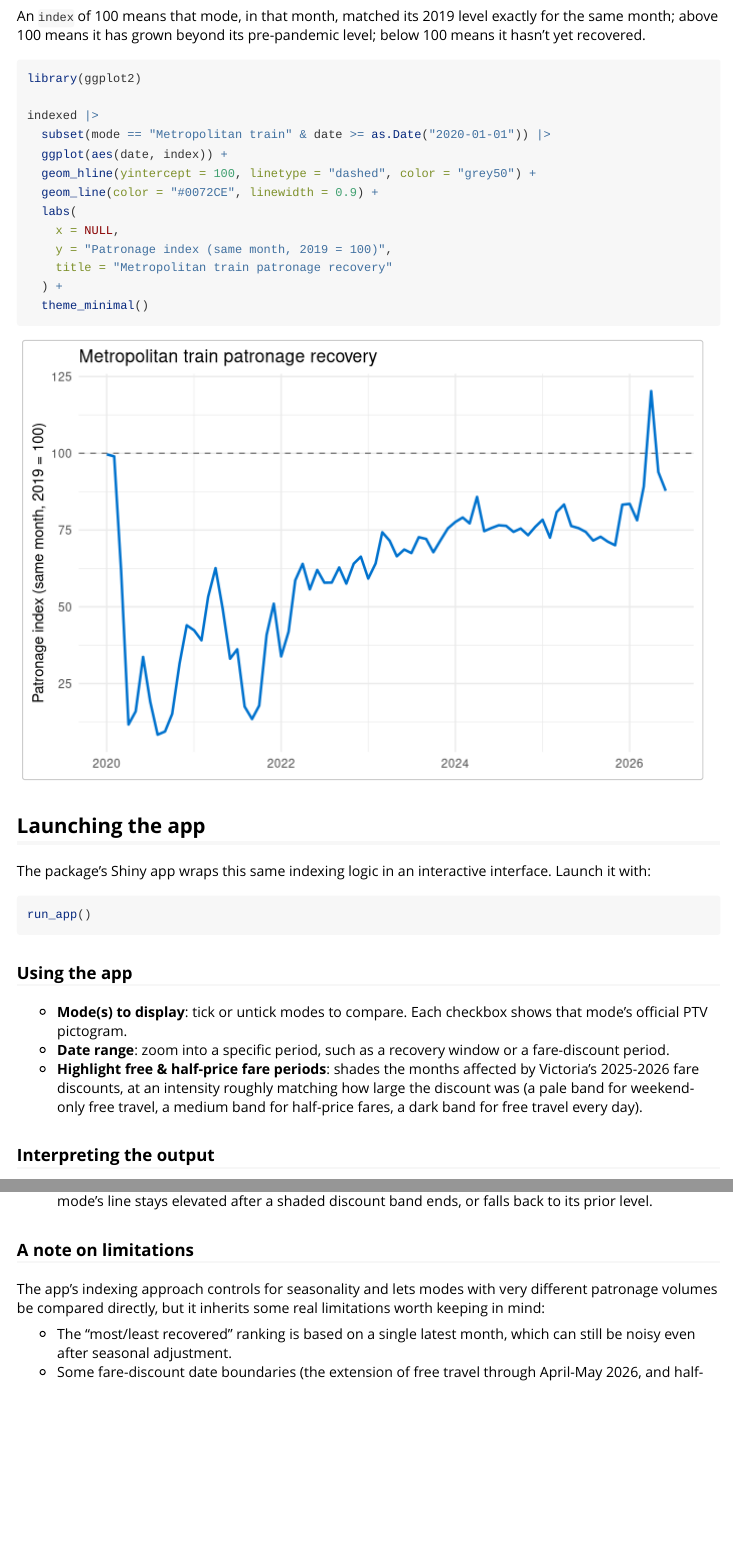
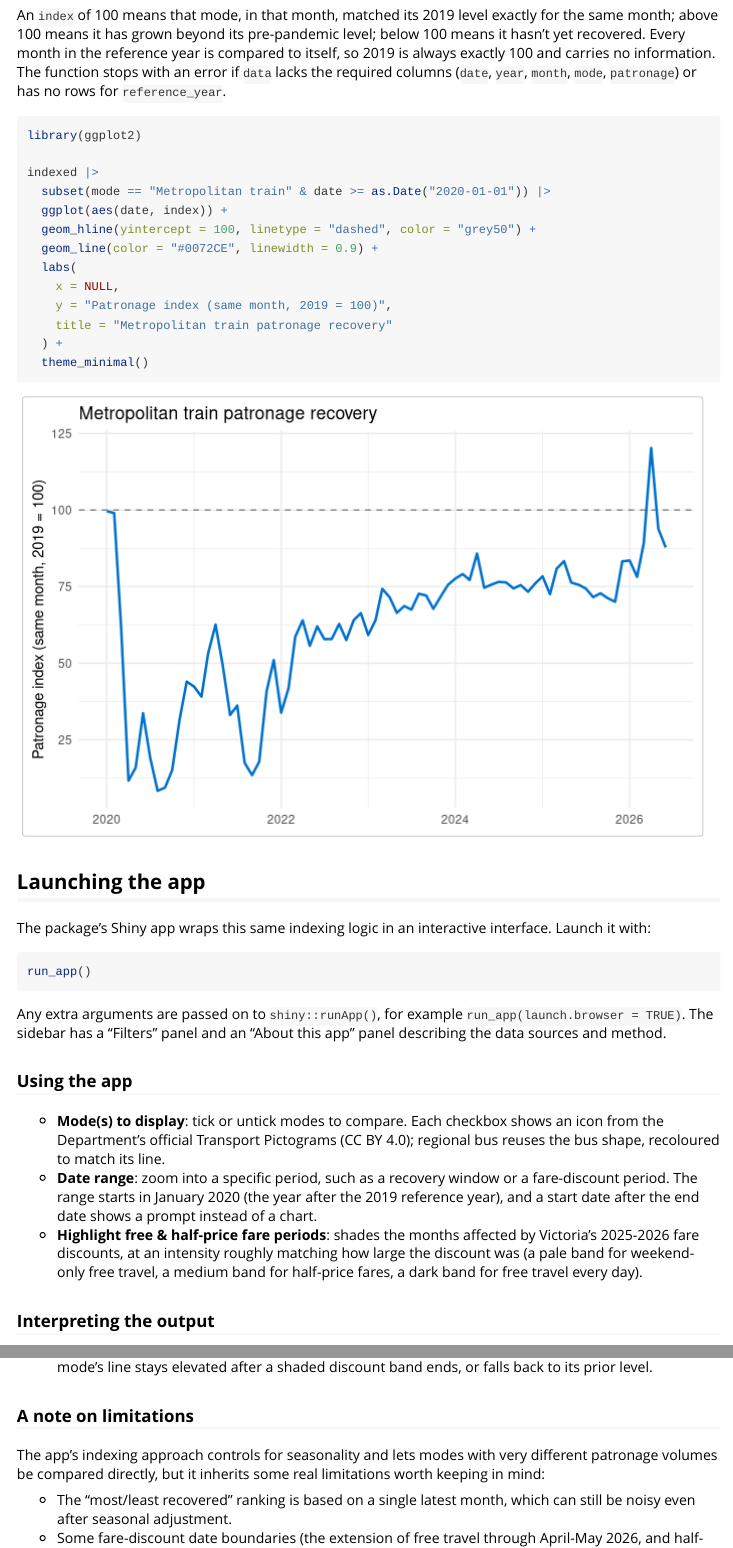
Before and after one commit to ETC5523-2026/etc5523-assignment-4-pian0dan, an R Markdown document (vignettes/vicptpatronage.Rmd): the page in a window 1100 px wide, from 1650 px down before the commit and from 1690 px down after it, so that both start at the same text, and a second part further down, joined at a grey line. Rendered offline with R 4.5, knitr and Pandoc, with nearby package versions.

Commit message:
Update vignette

````diff
--- a/vignettes/vicptpatronage.Rmd
+++ b/vignettes/vicptpatronage.Rmd
@@ -85,7 +89,11 @@ head(indexed)
 
 An `index` of 100 means that mode, in that month, matched its 2019 level
 exactly for the same month; above 100 means it has grown beyond its
-pre-pandemic level; below 100 means it hasn't yet recovered.
+pre-pandemic level; below 100 means it hasn't yet recovered. Every month
+in the reference year is compared to itself, so 2019 is always exactly
+100 and carries no information. The function stops with an error if
+`data` lacks the required columns (`date`, `year`, `month`, `mode`,
+`patronage`) or has no rows for `reference_year`.
 
 ```{r, message = FALSE}
 library(ggplot2)
@@ -112,12 +120,19 @@ interface. Launch it with:
 run_app()
 ```
 
+Any extra arguments are passed on to `shiny::runApp()`, for example
+`run_app(launch.browser = TRUE)`. The sidebar has a "Filters" panel and an
+"About this app" panel describing the data sources and method.
+
 ### Using the app
 
 - **Mode(s) to display**: tick or untick modes to compare. Each checkbox
-  shows that mode's official PTV pictogram.
+  shows an icon from the Department's official Transport Pictograms (CC BY
+  4.0); regional bus reuses the bus shape, recoloured to match its line.
 - **Date range**: zoom into a specific period, such as a recovery window
-  or a fare-discount period.
+  or a fare-discount period. The range starts in January 2020 (the year
+  after the 2019 reference year), and a start date after the end date
+  shows a prompt instead of a chart.
 - **Highlight free & half-price fare periods**: shades the months affected
   by Victoria's 2025-2026 fare discounts, at an intensity roughly matching
   how large the discount was (a pale band for weekend-only free travel, a
````
Also changed, not shown: vignettes/vicptpatronage.Rmd (15 more changed lines).
